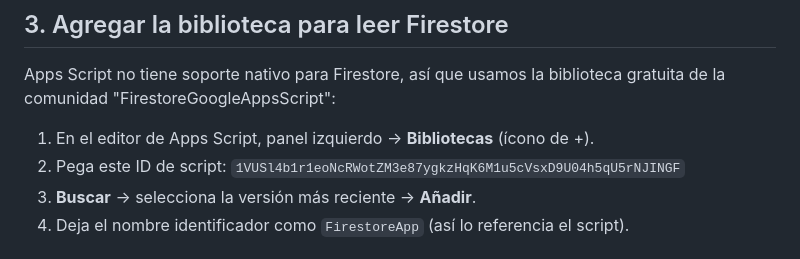
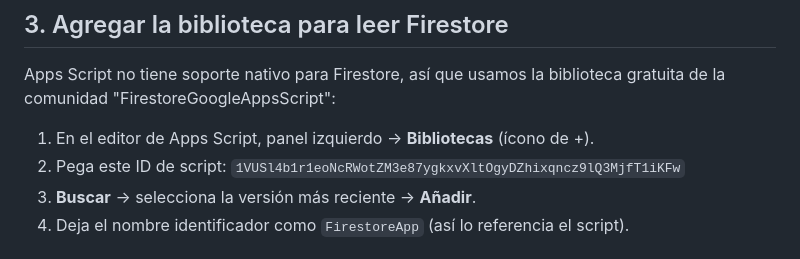
Before and after one commit to itbreemer/pruebas1, a Markdown page: ALERTAS-CONTRATOS-SETUP.md, the part around the change. GitHub-like rendering.

Commit message:
Corregir ID de la biblioteca FirestoreGoogleAppsScript en la guía
El ID original tenía un error de transcripción y Apps Script no la
encontraba.

Co-Authored-By: Claude Sonnet 5 <noreply@anthropic.com>
Claude-Session: https://claude.ai/code/session_01A8Vn6gvVCe6pEqrXPwgM2b

```diff
--- a/ALERTAS-CONTRATOS-SETUP.md
+++ b/ALERTAS-CONTRATOS-SETUP.md
@@ -38,7 +38,7 @@ biblioteca gratuita de la comunidad "FirestoreGoogleAppsScript":
 1. En el editor de Apps Script, panel izquierdo → **Bibliotecas** (ícono
    de +).
 2. Pega este ID de script:
-   `1VUSl4b1r1eoNcRWotZM3e87ygkzHqK6M1u5cVsxD9U04h5qU5rNJINGF`
+   `1VUSl4b1r1eoNcRWotZM3e87ygkxvXltOgyDZhixqncz9lQ3MjfT1iKFw`
 3. **Buscar** → selecciona la versión más reciente → **Añadir**.
 4. Deja el nombre identificador como `FirestoreApp` (así lo referencia el
    script).
```
